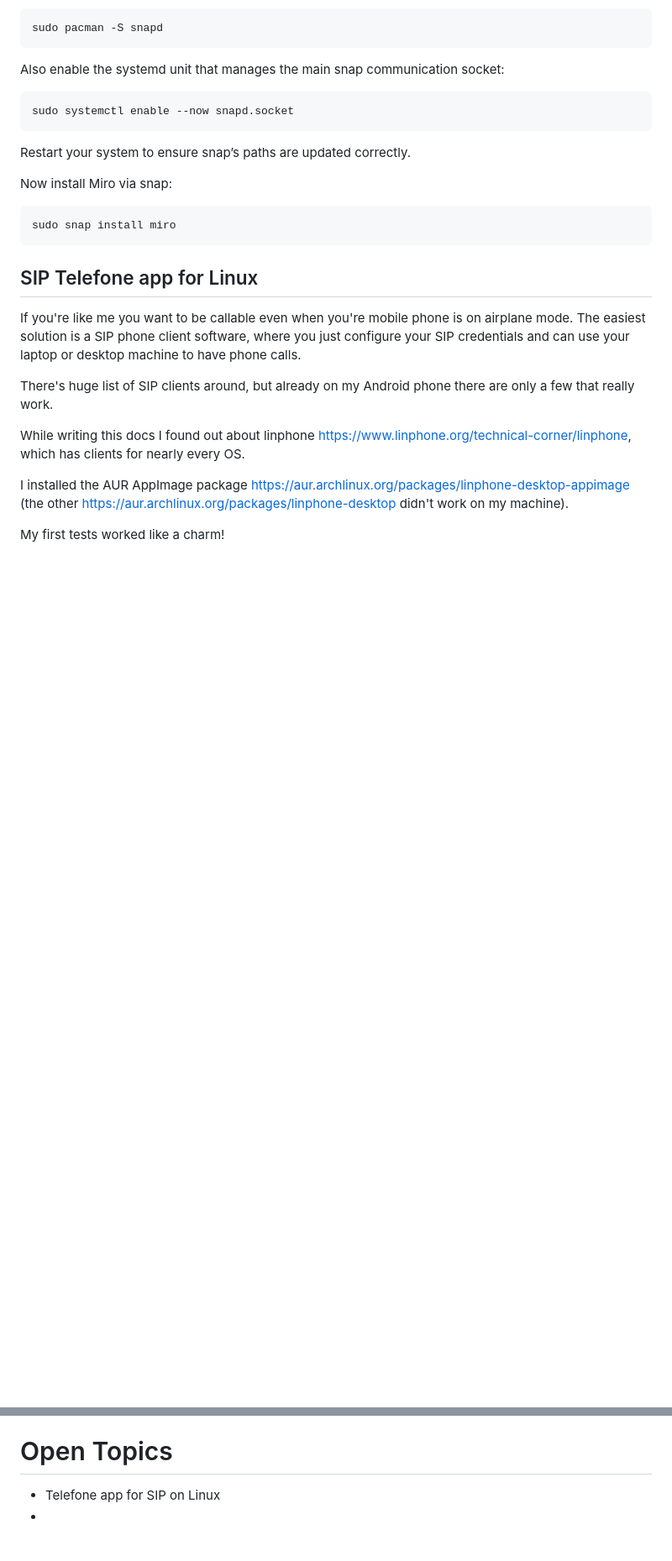
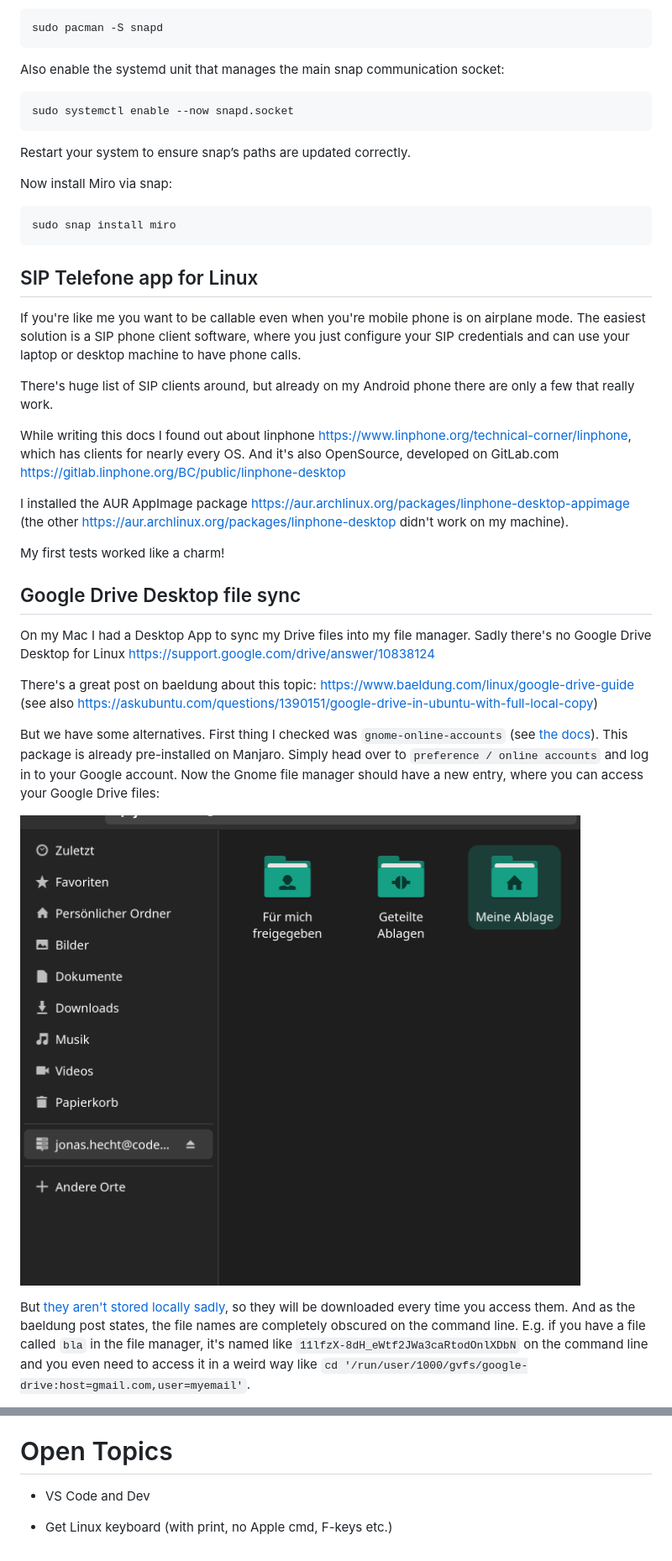
Before and after one commit to jonashackt/mac-to-linux, a Markdown page: README.md, 2 parts joined by grey strips. Shown at 84% size. Drawn GitHub-style; pictures changed too: gnome-online-accounts-google-drive-integration.png (added); blank space fills up the shorter version.

```diff
--- a/README.md
+++ b/README.md
@@ -465,8 +465,24 @@ If you're like me you want to be callable even when you're mobile phone is on ai
 
 There's huge list of SIP clients around, but already on my Android phone there are only a few that really work.
 
-While writing this docs I found out about linphone https://www.linphone.org/technical-corner/linphone, which has clients for nearly every OS.
+While writing this docs I found out about linphone https://www.linphone.org/technical-corner/linphone, which has clients for nearly every OS. And it's also OpenSource, developed on GitLab.com https://gitlab.linphone.org/BC/public/linphone-desktop
 
 I installed the AUR AppImage package https://aur.archlinux.org/packages/linphone-desktop-appimage (the other https://aur.archlinux.org/packages/linphone-desktop didn't work on my machine).
 
 My first tests worked like a charm!
+
+
+
+## Google Drive Desktop file sync
+
+On my Mac I had a Desktop App to sync my Drive files into my file manager. Sadly there's no Google Drive Desktop for Linux https://support.google.com/drive/answer/10838124
+
+There's a great post on baeldung about this topic: https://www.baeldung.com/linux/google-drive-guide (see also https://askubuntu.com/questions/1390151/google-drive-in-ubuntu-with-full-local-copy)
+
+But we have some alternatives. First thing I checked was `gnome-online-accounts` (see [the docs](https://help.gnome.org/users/gnome-help/stable/accounts-which-application.html.en)). This package is already pre-installed on Manjaro. Simply head over to `preference / online accounts` and log in to your Google account. Now the Gnome file manager should have a new entry, where you can access your Google Drive files:
+
+![](gnome-online-accounts-google-drive-integration.png)
+
+But [they aren't stored locally sadly](https://gitlab.gnome.org/GNOME/nautilus/-/issues/784), so they will be downloaded every time you access them. And as the baeldung post states, the file names are completely obscured on the command line. E.g. if you have a file called `bla` in the file manager, it's named like `11lfzX-8dH_eWtf2JWa3caRtodOnlXDbN` on the command line and you even need to access it in a weird way like `cd '/run/user/1000/gvfs/google-drive:host=gmail.com,user=myemail'`.
+
+
@@ -496,5 +529,6 @@ https://docs.docker.com/engine/install/linux-postinstall/#manage-docker-as-a-non
 
 # Open Topics
 
-* Telefone app for SIP on Linux
-*
+* VS Code and Dev
+
+* Get Linux keyboard (with print, no Apple cmd, F-keys etc.)
```
Also changed, not shown: other parts of README.md (+17 -0 lines), dropbox-gnome-filemanager-integration.png (added), dropbox-gnome-integration.png (added).
